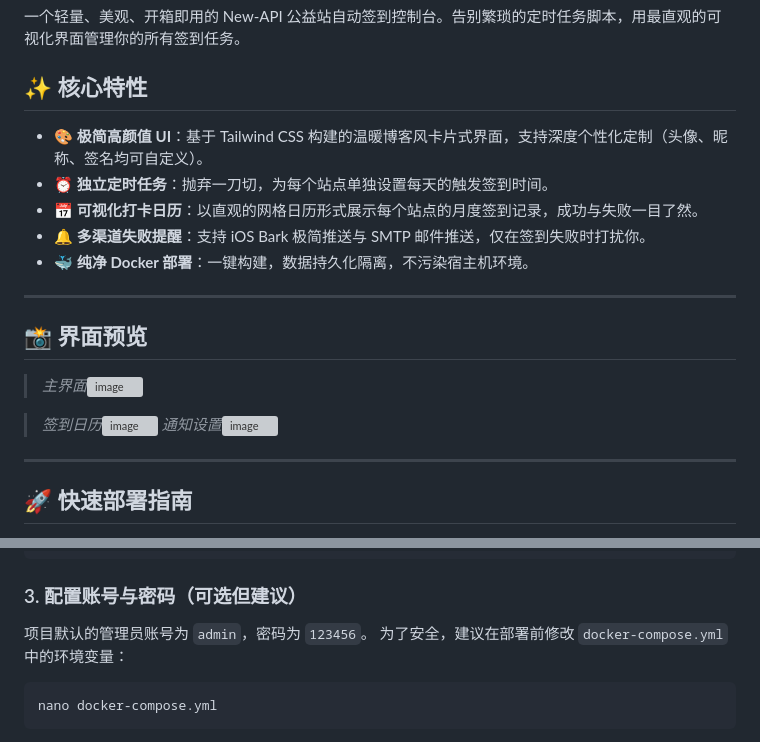
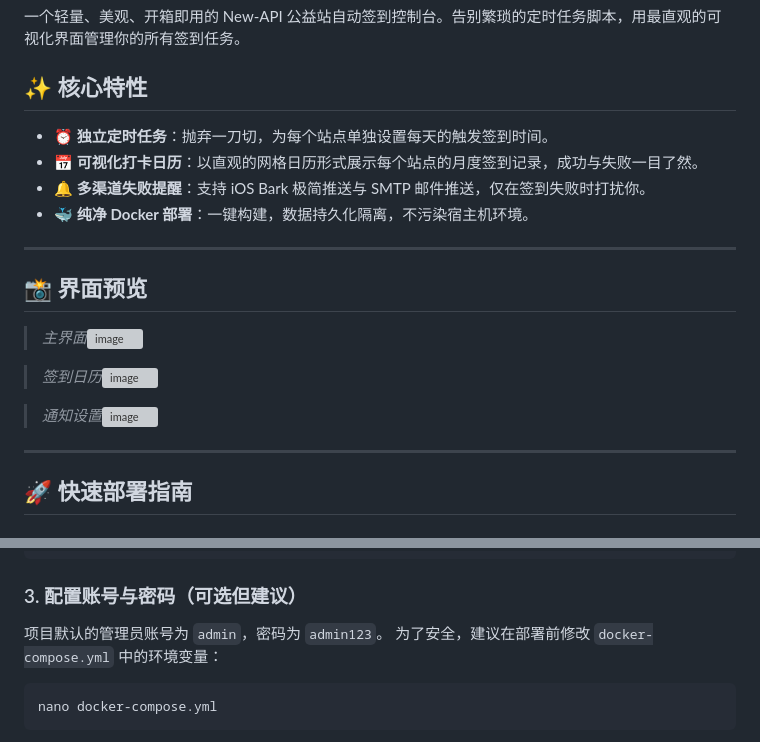
Before and after one commit to LRZ9712/newapi-checkin, a Markdown page: README.md, 2 parts joined by grey strips. Rendered like a GitHub page; grey boxes are pictures that could not be loaded.

Commit message:
Change default admin password from '123456' to 'admin123'
Updated default admin password in README.

````diff
--- a/README.md
+++ b/README.md
@@ -8,7 +8,6 @@
 
 ## ✨ 核心特性
 
-- 🎨 **极简高颜值 UI**：基于 Tailwind CSS 构建的温暖博客风卡片式界面，支持深度个性化定制（头像、昵称、签名均可自定义）。
 - ⏰ **独立定时任务**：抛弃一刀切，为每个站点单独设置每天的触发签到时间。
 - 📅 **可视化打卡日历**：以直观的网格日历形式展示每个站点的月度签到记录，成功与失败一目了然。
 - 🔔 **多渠道失败提醒**：支持 iOS Bark 极简推送与 SMTP 邮件推送，仅在签到失败时打扰你。
@@ -21,6 +20,7 @@
 > *主界面*<img width="1920" height="919" alt="image" src="https://github.com/user-attachments/assets/ca56727c-0fb7-4bab-87b5-2bb060281fef" />
 
 > *签到日历*<img width="1920" height="919" alt="image" src="https://github.com/user-attachments/assets/13b41d42-0a68-46f1-ad5c-0308f6bfaf27" />
+
 > *通知设置*<img width="1920" height="919" alt="image" src="https://github.com/user-attachments/assets/1846b4e5-c758-497b-b418-2dff7cfca449" />
 
 
@@ -41,7 +41,7 @@ cd newapi-checkin
 ```
 
 ### 3. 配置账号与密码（可选但建议）
-项目默认的管理员账号为 `admin`，密码为 `123456`。
+项目默认的管理员账号为 `admin`，密码为 `admin123`。
 为了安全，建议在部署前修改 `docker-compose.yml` 中的环境变量：
 ```bash
 nano docker-compose.yml
````
